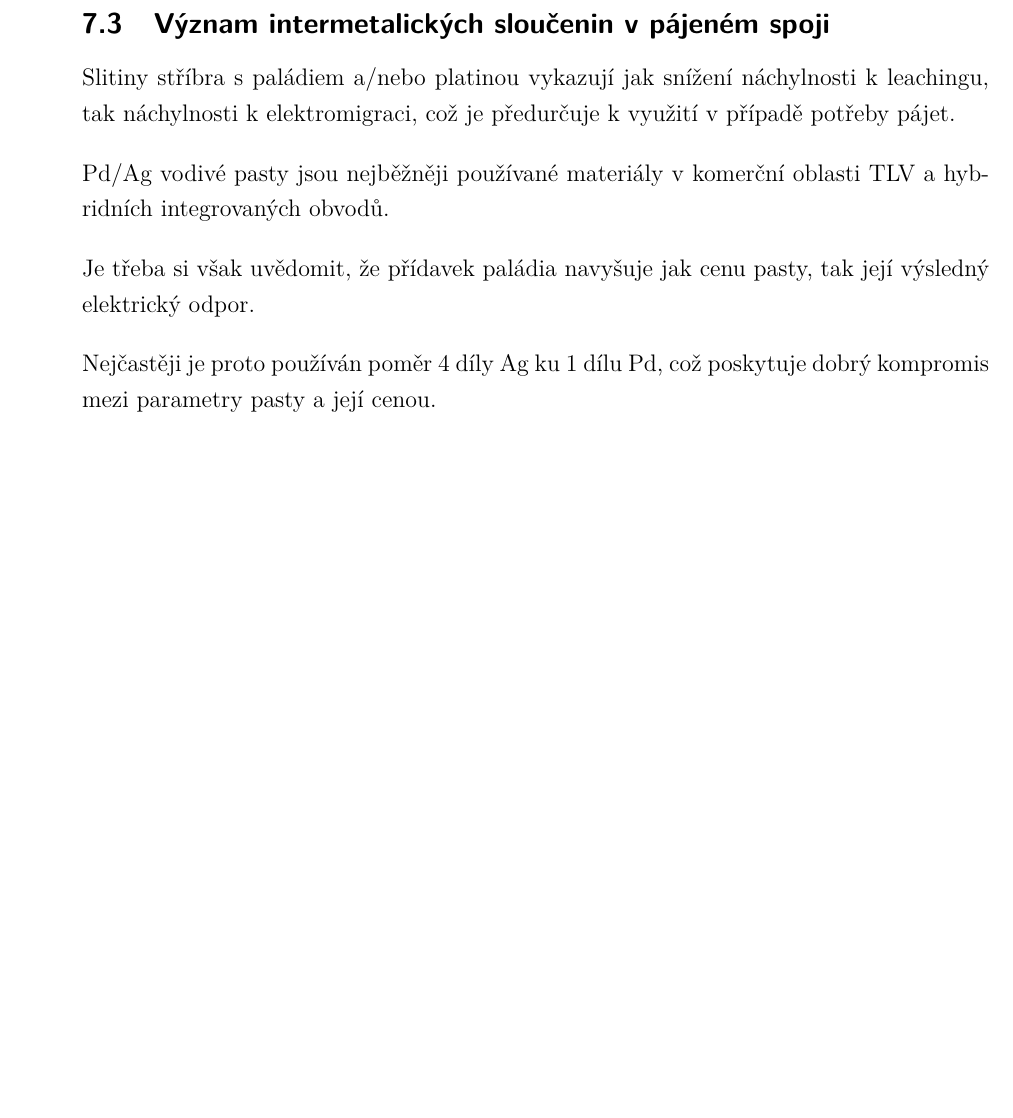
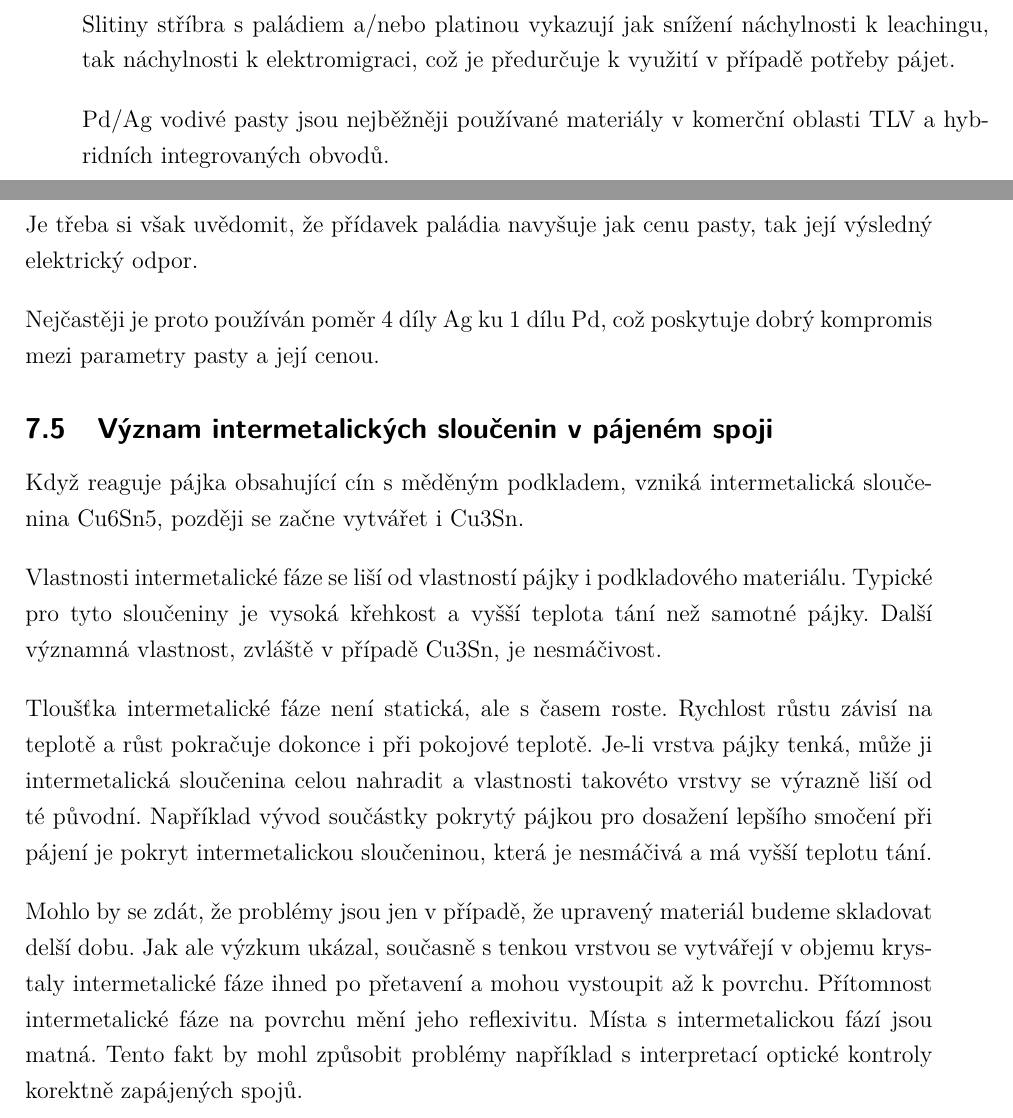
Before and after one commit to Cesar0067/SZZ, a LaTeX document (SZZ_MPC-MTE/MPC-MTE.tex, which reads SZZ_MPC-MTE/text/07.tex): part of page 27 of 48 before the commit and two parts of pages 27 and 28 of 49 after it, the two joined at a grey line, cut so that both start at the same text, the shorter picture padded with empty space. Compiled offline with pdfLaTeX; a LaTeX package or settings file that is missing is left out.

Commit message:
Edit Chapter 7

```diff
--- a/SZZ_MPC-MTE/text/07.tex
+++ b/SZZ_MPC-MTE/text/07.tex
@@ -60,3 +70,15 @@ elektrický odpor.
 
 Nejčastěji je proto používán poměr 4 díly Ag ku 1 dílu Pd, což poskytuje dobrý kompromis mezi
 parametry pasty a její cenou.
+
+\subsection{Význam intermetalických sloučenin v pájeném spoji}
+Když reaguje pájka obsahující cín s měděným podkladem, vzniká intermetalická sloučenina Cu6Sn5, později se začne vytvářet i Cu3Sn.
+
+Vlastnosti intermetalické fáze se liší od vlastností pájky i podkladového materiálu. Typické
+pro tyto sloučeniny je vysoká křehkost a vyšší teplota tání než samotné pájky. Další významná vlastnost, zvláště v případě Cu3Sn, je nesmáčivost.
+
+Tloušťka intermetalické fáze není statická, ale s časem roste. Rychlost růstu závisí na teplotě a růst pokračuje dokonce i při pokojové teplotě. Je-li vrstva pájky tenká, může ji intermetalická sloučenina celou nahradit a vlastnosti takovéto vrstvy se výrazně liší od té původní. Například vývod součástky pokrytý pájkou pro dosažení lepšího smočení při pájení je pokryt intermetalickou sloučeninou, která je nesmáčivá a má vyšší teplotu tání.
+
+Mohlo by se zdát, že problémy jsou jen v případě, že upravený materiál budeme skladovat
+delší dobu. Jak ale výzkum ukázal, současně s tenkou vrstvou se vytvářejí v objemu krystaly intermetalické fáze ihned po přetavení a mohou vystoupit až k povrchu. Přítomnost intermetalické fáze na povrchu mění jeho reflexivitu. Místa s intermetalickou fází jsou matná. Tento fakt by mohl způsobit problémy například s interpretací optické kontroly korektně zapájených
+spojů.
```
Also changed, not shown: SZZ_MPC-MTE/text/07.tex (14 more changed lines), 14 other files.
